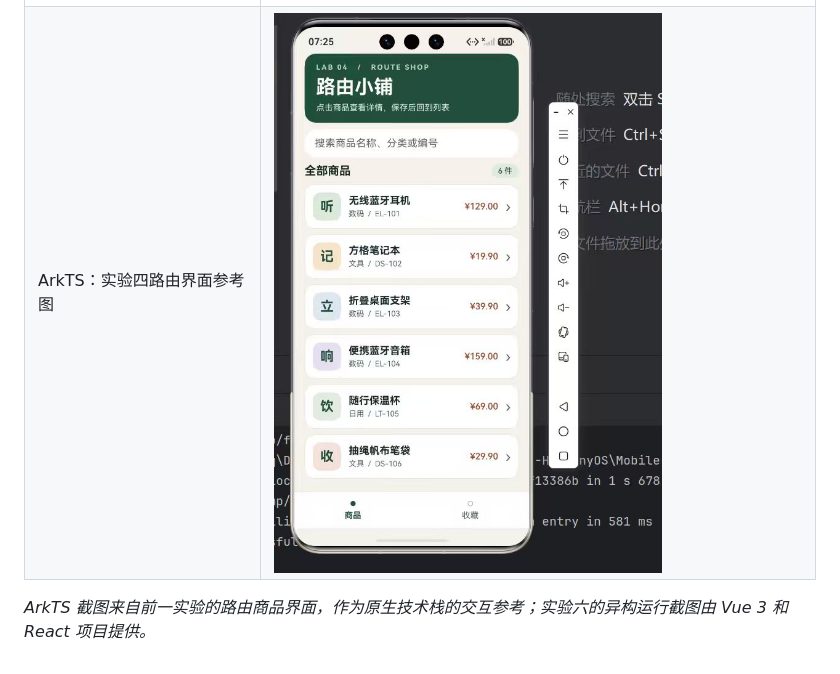
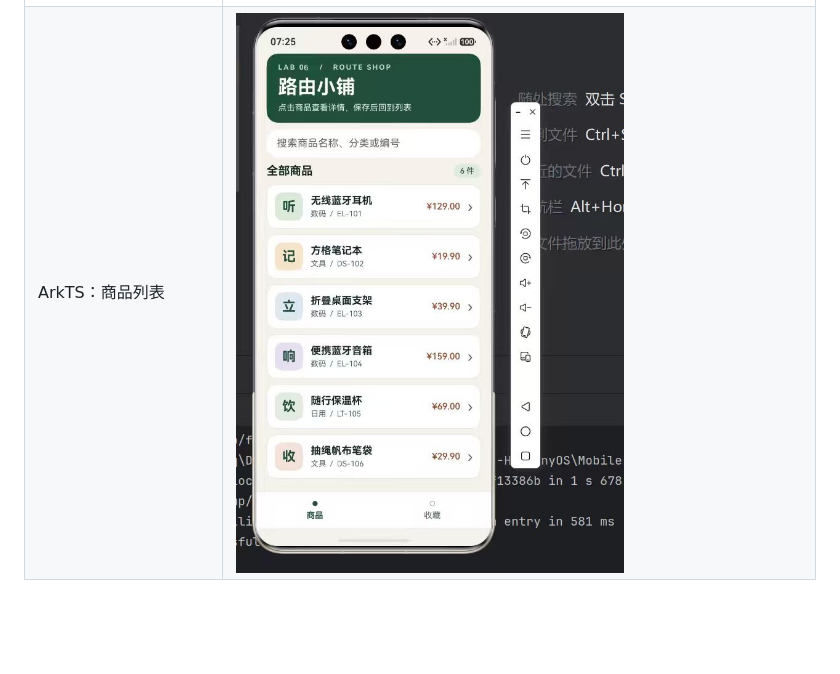
Before and after one commit to zhihe-zhang1/Mobile-Development-Lab06-HarmonyOS-Vue-React, a Markdown page: README.md, the part around the change. GitHub-like rendering; pictures changed too: screenshots/06-arkts-lab04-reference.jpg (deleted), screenshots/06-arkts.jpg (added); blank space fills up the shorter version.

Commit message:
Update ArkTS screenshot and README screenshot label

```diff
--- a/README.md
+++ b/README.md
@@ -67,6 +67,4 @@ Vue 和 React 版本使用相同的本地商品数据和模拟异步方法，方
 | React：商品列表 | ![React 商品列表](screenshots/03-react-list.png) |
 | React：商品详情 | ![React 商品详情](screenshots/04-react-detail.png) |
 | React：刷新后保留收藏 | ![React 收藏持久化](screenshots/05-react-persistence.png) |
-| ArkTS：实验四路由界面参考图 | ![ArkTS 路由参考](screenshots/06-arkts-lab04-reference.jpg) |
-
-*ArkTS 截图来自前一实验的路由商品界面，作为原生技术栈的交互参考；实验六的异构运行截图由 Vue 3 和 React 项目提供。*
+| ArkTS：商品列表 | ![ArkTS 商品列表](screenshots/06-arkts.jpg) |
```
